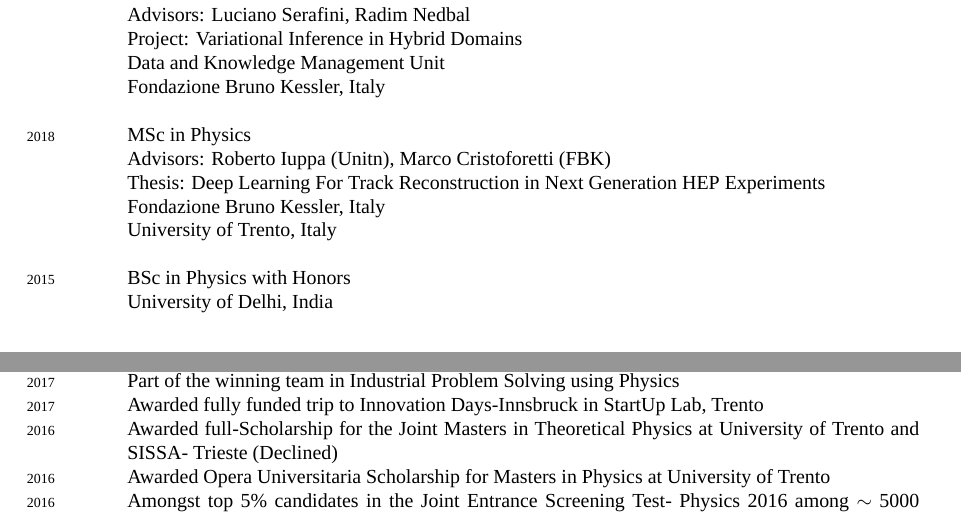
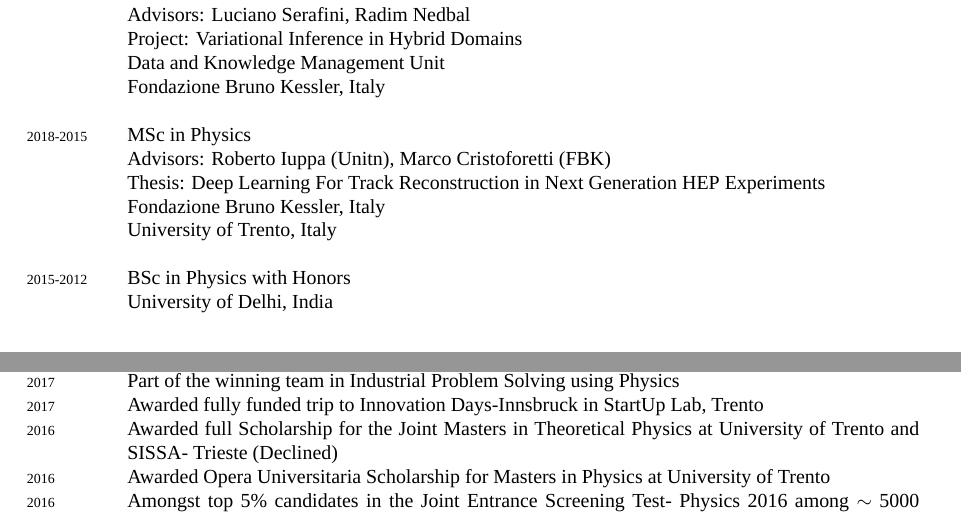
Before and after one commit to CountingLogic/CountingLogic.github.io, a LaTeX CV (research/CV/CV.tex): two parts of pages 1 and 3 of 3, joined at a grey line, cut so that both start at the same text. Compiled offline with XeLaTeX; a missing font is replaced by an installed copy or a similar font.

Commit message:
dates fixed in CV

```diff
--- a/research/CV/CV.tex
+++ b/research/CV/CV.tex
@@ -83,13 +83,13 @@ Project: Variational Inference in Hybrid Domains\\
 Data and Knowledge Management Unit\\
 Fondazione Bruno Kessler, Italy\\
 
-\years{2018}\textsc{MSc} in Physics\\
+\years{2018-2015}\textsc{MSc} in Physics\\
 Advisors: Roberto Iuppa (Unitn), Marco Cristoforetti (FBK)\\
 Thesis: Deep Learning For Track Reconstruction in Next Generation HEP Experiments\\
 Fondazione Bruno Kessler, Italy\\
 University of Trento, Italy\\
 
-\years{2015}\textsc{BSc} in Physics with Honors\\
+\years{2015-2012}\textsc{BSc} in Physics with Honors\\
 University of Delhi, India
 
 \section*{Publications}
@@ -139,7 +139,7 @@ $\cdot$ Assymptotic Inference
 \years{2018}Bronze medal in TrackML particle tracking challenge on Kaggle.\\
 \years{2017} Part of the winning team in Industrial Problem Solving using Physics\\
 \years{2017}Awarded fully funded trip to Innovation Days-Innsbruck in StartUp Lab, Trento\\
-\years{2016}Awarded full-Scholarship for the Joint Masters in Theoretical Physics at University of Trento and SISSA- Trieste (Declined)\\
+\years{2016}Awarded full Scholarship for the Joint Masters in Theoretical Physics at University of Trento and SISSA- Trieste (Declined)\\
 \years{2016}Awarded Opera Universitaria Scholarship for Masters in Physics at University of Trento\\
 \years{2016}Amongst top 5$\%$ candidates in the Joint Entrance Screening Test- Physics 2016 among $\sim$ 5000 candidates\\
 \years{2016}Amongst top 5 $\%$ candidates in IIT Joint Admission Test for Masters in Physics  2016 among $\sim$ 10000 candidates\\
```
Also changed, not shown: research/CV/CV.pdf, 4 other files.
